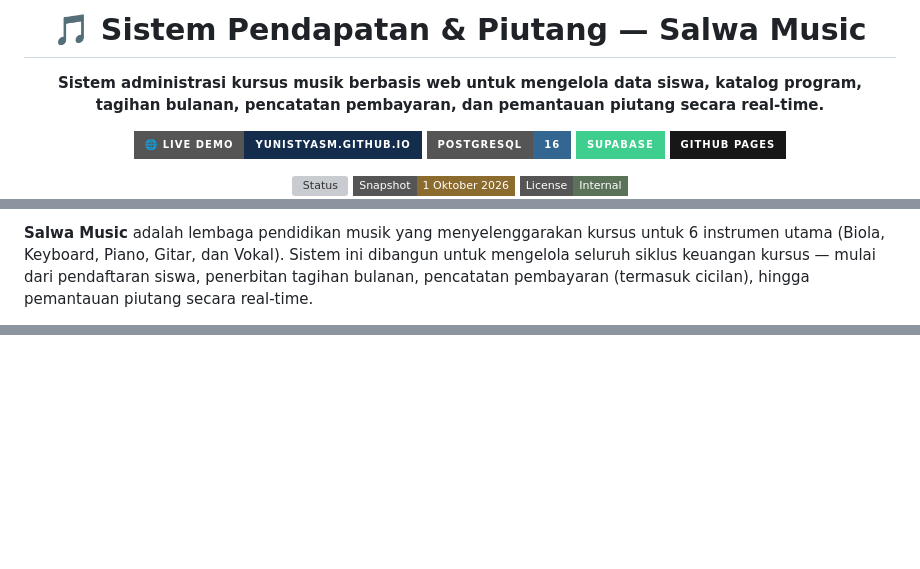
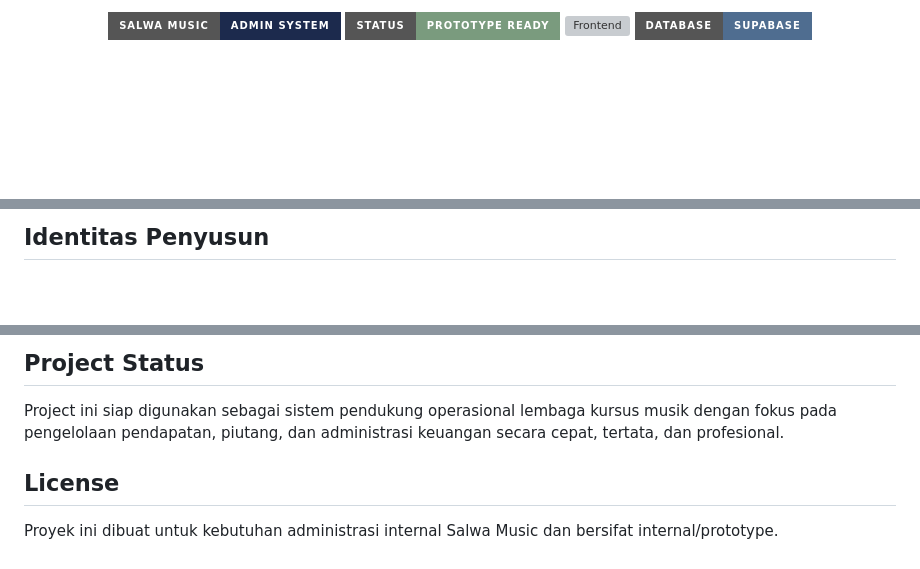
Before and after one commit to yunistyasm/Sistem-Pendapatan-Piutang-Kursus-Musik-Salwa, a Markdown page: README.md, 3 parts joined by grey strips. Rendered like a GitHub page; badges without logos; blank space fills up the shorter version; grey boxes are pictures that could not be loaded.

```diff
--- a/README.md
+++ b/README.md
@@ -1,17 +1,7 @@
 <div align="center">
-
-# 🎵 Sistem Pendapatan & Piutang — Salwa Music
-
-**Sistem administrasi kursus musik berbasis web untuk mengelola data siswa, katalog program, tagihan bulanan, pencatatan pembayaran, dan pemantauan piutang secara real-time.**
-
-[![Live Demo](https://img.shields.io/badge/🌐_Live_Demo-yunistyasm.github.io-142D4C?style=for-the-badge)](https://yunistyasm.github.io/Sistem-Pendapatan-Piutang-Kursus-Musik-Salwa/)
-[![PostgreSQL](https://img.shields.io/badge/PostgreSQL-16-336791?style=for-the-badge&logo=postgresql&logoColor=white)](https://www.postgresql.org/)
-[![Supabase](https://img.shields.io/badge/Supabase-3ECF8E?style=for-the-badge&logo=supabase&logoColor=white)](https://supabase.com/)
-[![GitHub Pages](https://img.shields.io/badge/GitHub_Pages-181717?style=for-the-badge&logo=github&logoColor=white)](https://pages.github.com/)
-
-![Status](https://img.shields.io/badge/Status-Prototipe_/_Internal-BF9E5F?style=flat-square)
-![Snapshot](https://img.shields.io/badge/Snapshot-1_Oktober_2026-8B6B2E?style=flat-square)
-![License](https://img.shields.io/badge/License-Internal-5A7358?style=flat-square)
-
+  <img src="https://img.shields.io/badge/Salwa%20Music-Admin%20System-1C2A4D?style=for-the-badge" alt="Salwa Music Admin System" />
+  <img src="https://img.shields.io/badge/Status-Prototype%20Ready-7A9B7E?style=for-the-badge" alt="Status" />
+  <img src="https://img.shields.io/badge/Frontend-HTML%20%2F%20CSS%20%2F%20JS-C89F65?style=for-the-badge" alt="Frontend" />
+  <img src="https://img.shields.io/badge/Database-Supabase-4F6D90?style=for-the-badge" alt="Database" />
 </div>
 
@@ -21,3 +34,3 @@
 
-**Salwa Music** adalah lembaga pendidikan musik yang menyelenggarakan kursus untuk 6 instrumen utama (Biola, Keyboard, Piano, Gitar, dan Vokal). Sistem ini dibangun untuk mengelola seluruh siklus keuangan kursus — mulai dari pendaftaran siswa, penerbitan tagihan bulanan, pencatatan pembayaran (termasuk cicilan), hingga pemantauan piutang secara real-time.
+## Identitas Penyusun
 
@@ -123,0 +174,7 @@ erDiagram
+## Project Status
+
+Project ini siap digunakan sebagai sistem pendukung operasional lembaga kursus musik dengan fokus pada pengelolaan pendapatan, piutang, dan administrasi keuangan secara cepat, tertata, dan profesional.
+
+## License
+
+Proyek ini dibuat untuk kebutuhan administrasi internal Salwa Music dan bersifat internal/prototype.
```
Also changed, not shown: other parts of README.md (+140 -80 lines).
